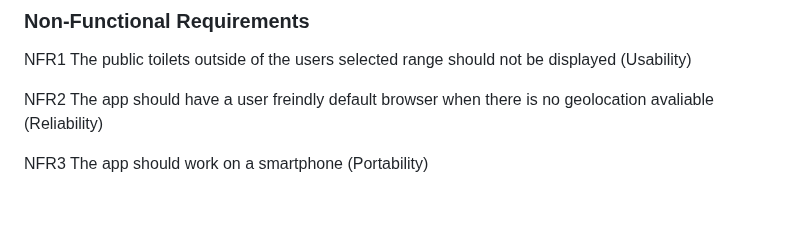
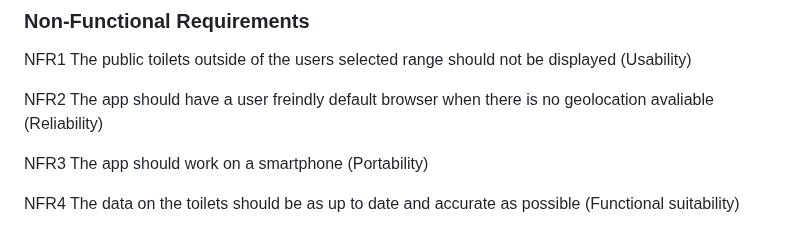
Before and after one commit to Kendog09/Kendog09.github.io, a Markdown page: docs/requirements.md, the part around the change. Rendered like a GitHub page; blank space fills up the shorter version.

```diff
--- a/docs/requirements.md
+++ b/docs/requirements.md
@@ -68,3 +68,5 @@ NFR1 The public toilets outside of the users selected range should not be displa
 NFR2 The app should have a user freindly default browser when there is no geolocation avaliable (Reliability)
 
 NFR3 The app should work on a smartphone (Portability)
+
+NFR4 The data on the toilets should be as up to date and accurate as possible (Functional suitability)
```
